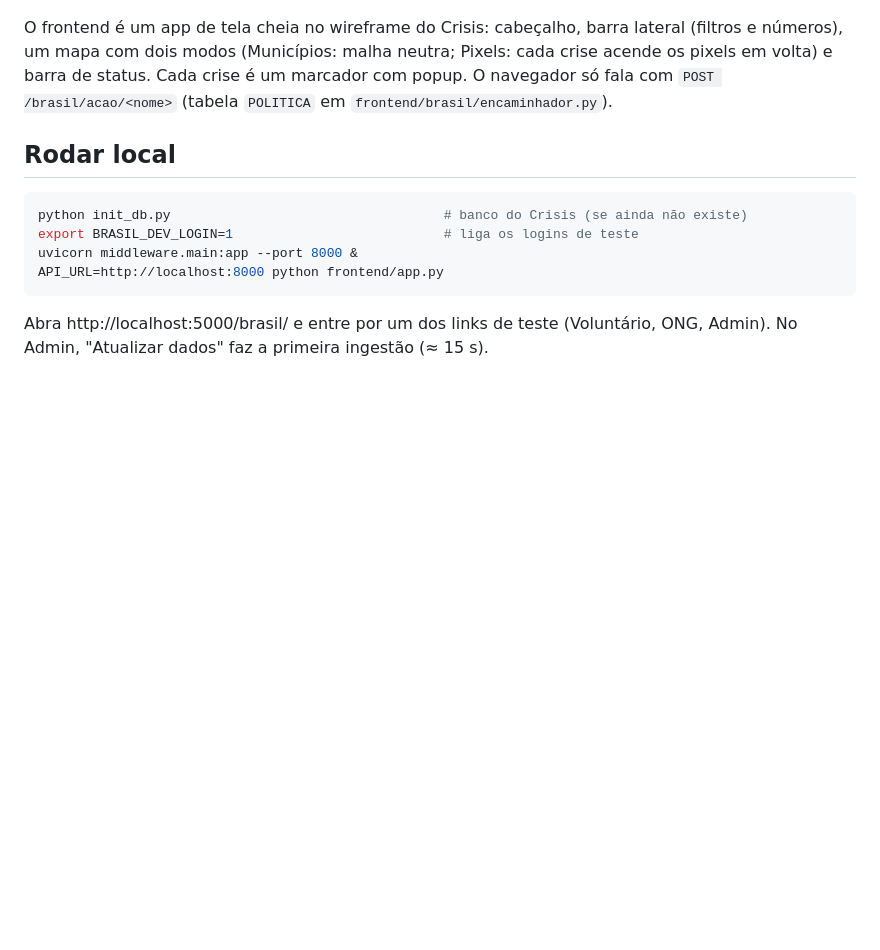
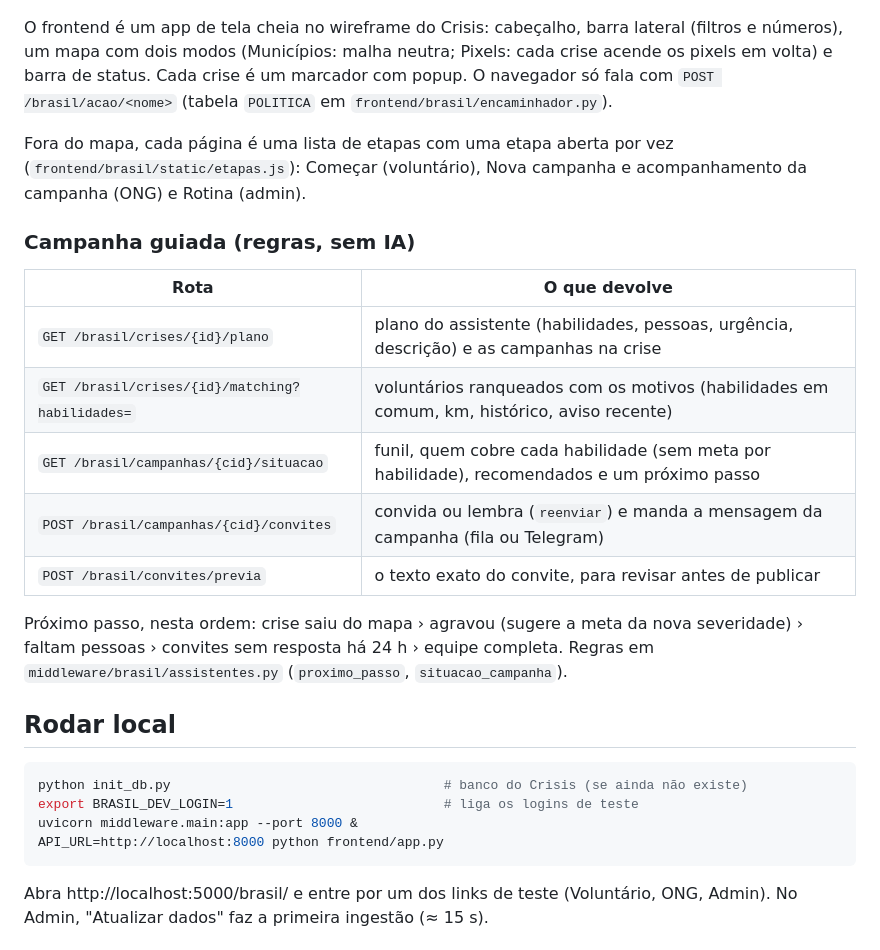
Before and after one commit to Albuqr/Hackathon-IBM, a Markdown page: middleware/brasil/README.md, the part around the change. Drawn GitHub-style; blank space fills up the shorter version.

Commit message:
docs(brasil): campanha guiada e páginas em etapas no README
Co-Authored-By: Claude Opus 5.5 <noreply@anthropic.com>
Claude-Session: https://claude.ai/code/session_01EWAZ3zfeEsFxNReByoKEb4

````diff
--- a/middleware/brasil/README.md
+++ b/middleware/brasil/README.md
@@ -16,6 +16,21 @@ mais o segredo da API (ADR 0004): os helpers `api_*` do frontend, o bot e as too
 O frontend é um app de tela cheia no wireframe do Crisis: cabeçalho, barra lateral (filtros e números), um mapa com dois modos
 (Municípios: malha neutra; Pixels: cada crise acende os pixels em volta) e barra de status. Cada crise é um marcador com popup.
 O navegador só fala com `POST /brasil/acao/<nome>` (tabela `POLITICA` em `frontend/brasil/encaminhador.py`).
+
+Fora do mapa, cada página é uma lista de etapas com uma etapa aberta por vez (`frontend/brasil/static/etapas.js`):
+Começar (voluntário), Nova campanha e acompanhamento da campanha (ONG) e Rotina (admin).
+
+### Campanha guiada (regras, sem IA)
+| Rota | O que devolve |
+|---|---|
+| `GET /brasil/crises/{id}/plano` | plano do assistente (habilidades, pessoas, urgência, descrição) e as campanhas na crise |
+| `GET /brasil/crises/{id}/matching?habilidades=` | voluntários ranqueados com os motivos (habilidades em comum, km, histórico, aviso recente) |
+| `GET /brasil/campanhas/{cid}/situacao` | funil, quem cobre cada habilidade (sem meta por habilidade), recomendados e um próximo passo |
+| `POST /brasil/campanhas/{cid}/convites` | convida ou lembra (`reenviar`) e manda a mensagem da campanha (fila ou Telegram) |
+| `POST /brasil/convites/previa` | o texto exato do convite, para revisar antes de publicar |
+
+Próximo passo, nesta ordem: crise saiu do mapa › agravou (sugere a meta da nova severidade) › faltam pessoas › convites
+sem resposta há 24 h › equipe completa. Regras em `middleware/brasil/assistentes.py` (`proximo_passo`, `situacao_campanha`).
 
 ## Rodar local
 ```bash
````
